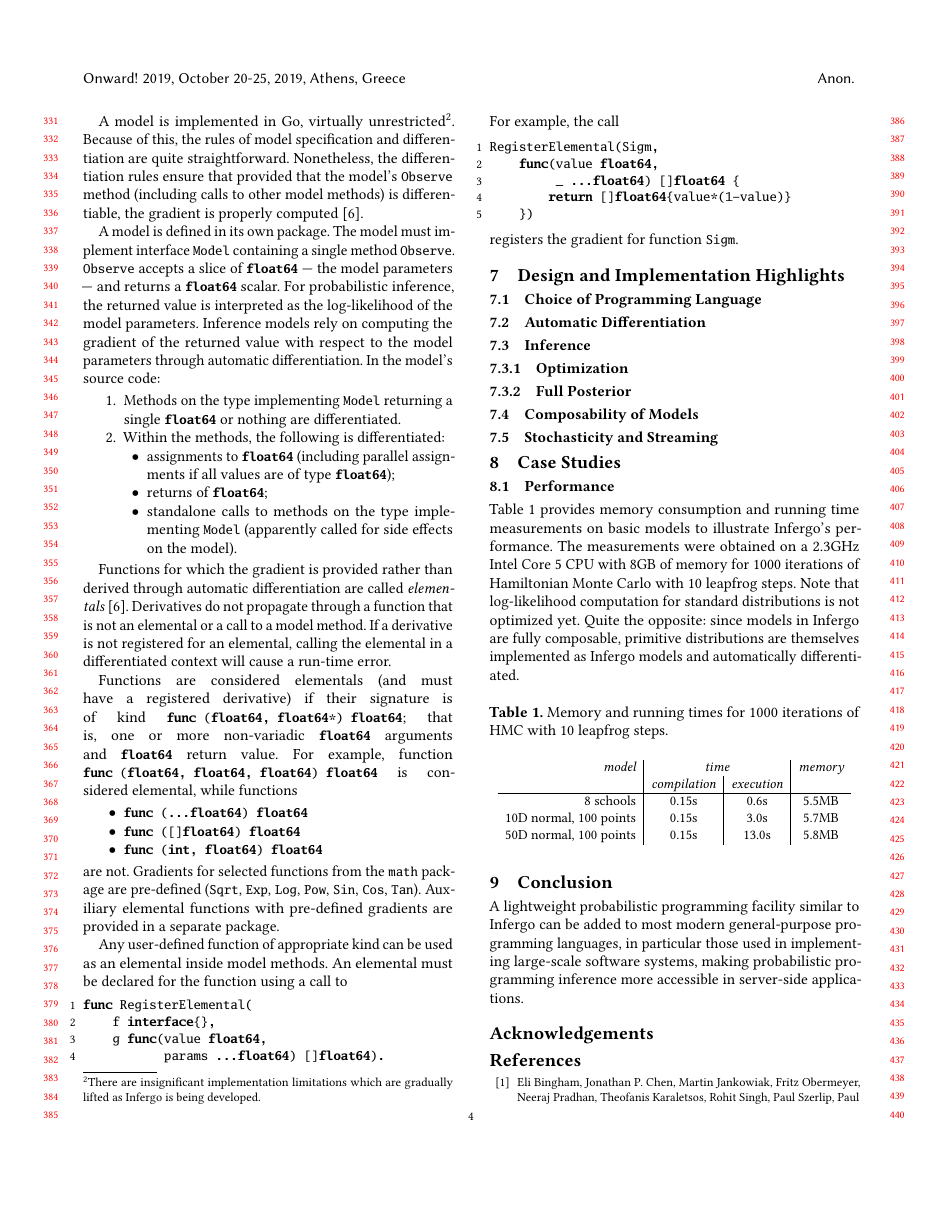
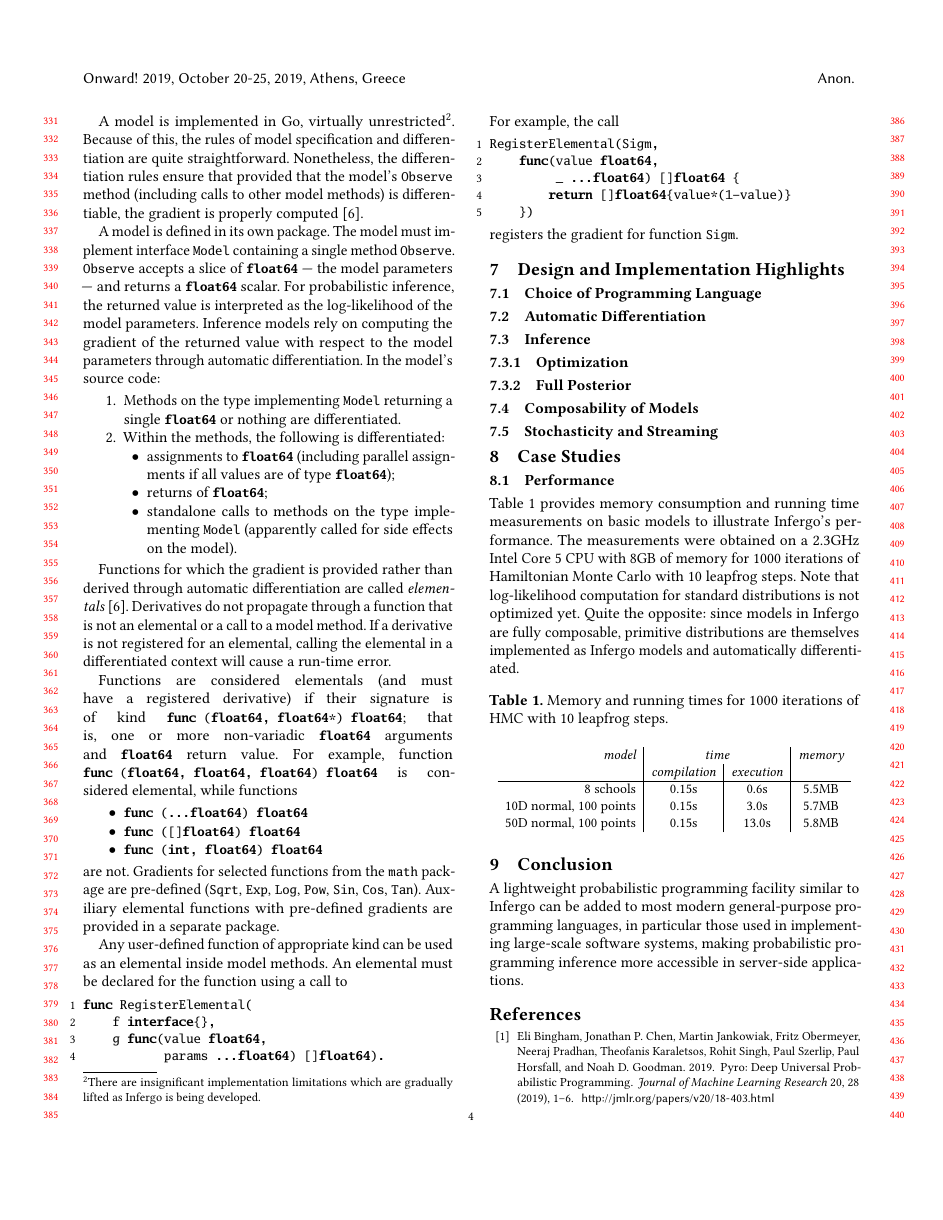
Before and after one commit to infergo-ml/gogp-paper, a LaTeX paper (paper/paper.tex): page 4 of 5. Compiled offline with pdfLaTeX.

Commit message:
removed acknowledgements altogether

```diff
--- a/paper/paper.tex
+++ b/paper/paper.tex
@@ -543,20 +543,6 @@ languages, in particular those used in implementing large-scale
 software systems, making probabilistic programming inference
 more accessible in server-side applications.
 
-\section*{Acknowledgements}
-
-% The author owes a debt of gratitude to Frank Wood who introduced
-% the author to probabilistic programming and inspired to
-% pursue probabilistic programming paradigms and applications. The
-% author also would like to thank Jan-Willem van de Meent, with
-% whom the author had fruitful discussions of motives, ideas, and
-% implementation choices behind Infergo, and whose thoughts and
-% recommendations significantly influenced Infergo design.
-% Finally, the author thanks PUB+, the company the author works
-% for, for supporting development of Infergo and letting the
-% author experiment with applying probabilistic programming to
-% critical decision-making in production environment.
-
 \end{sloppypar}
 
 \bibliography{refs}
```
